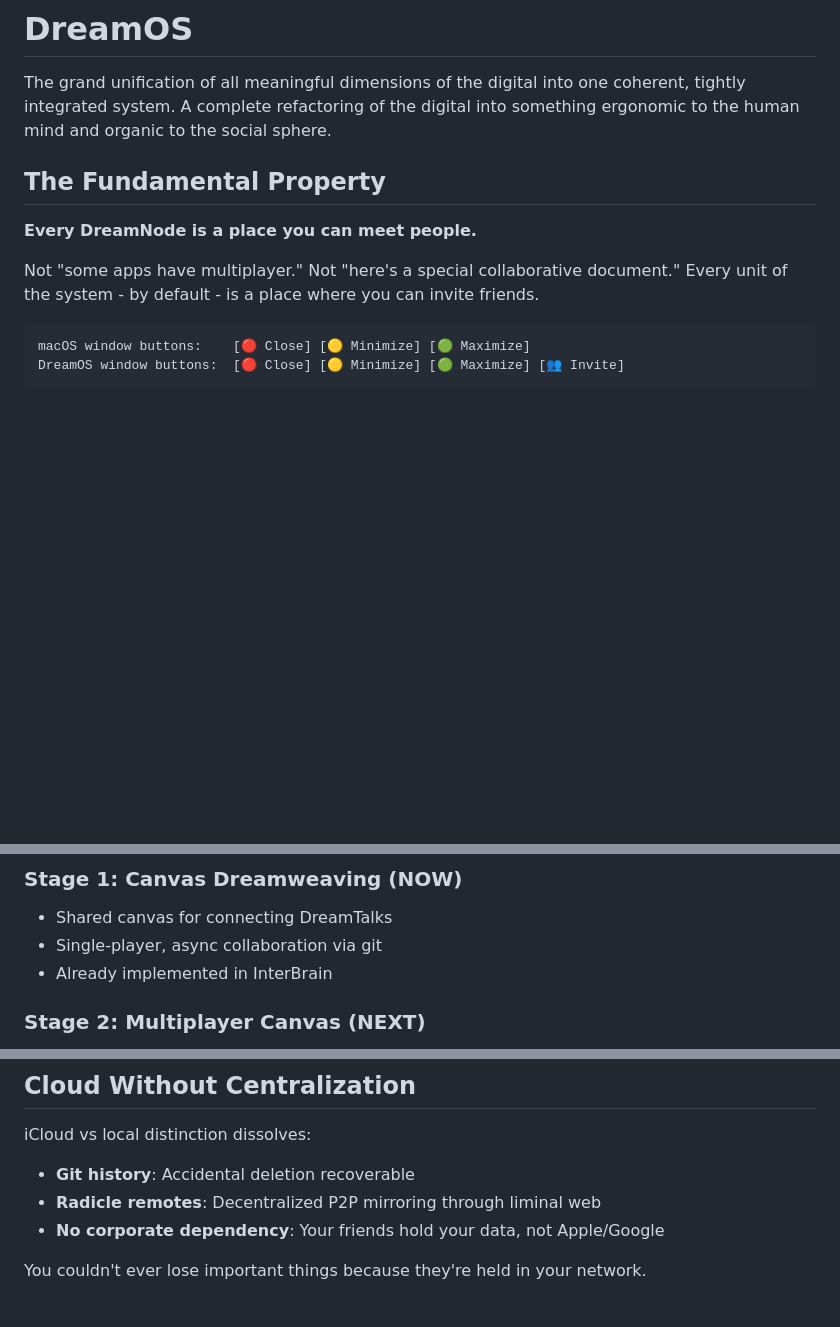
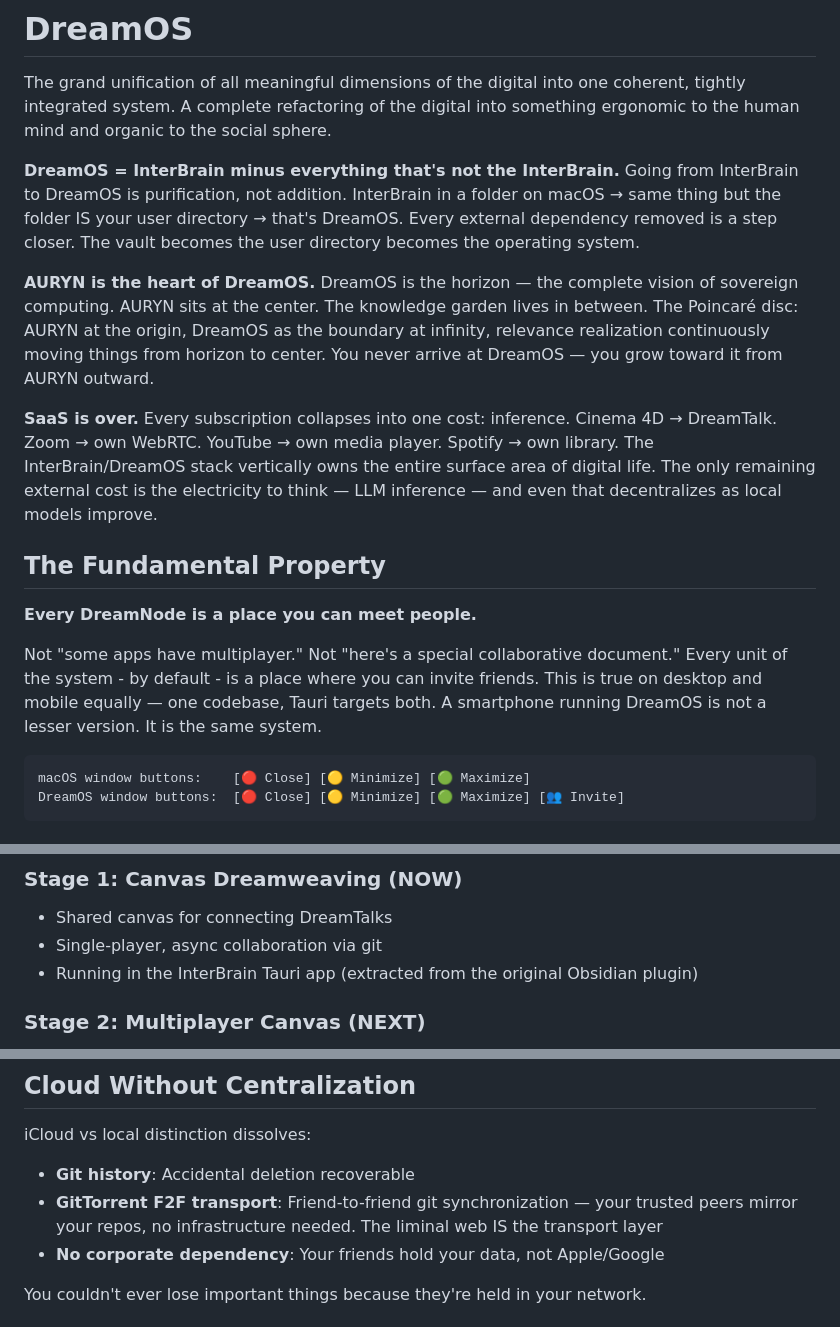
Before and after one commit to ProjectLiminality/Dreamos, a Markdown page: README.md, 3 parts joined by grey strips. Rendered like a GitHub page; blank space fills up the shorter version.

````diff
--- a/README.md
+++ b/README.md
@@ -1,12 +1,18 @@
 # DreamOS
 
 The grand unification of all meaningful dimensions of the digital into one coherent, tightly integrated system. A complete refactoring of the digital into something ergonomic to the human mind and organic to the social sphere.
+
+**DreamOS = InterBrain minus everything that's not the InterBrain.** Going from InterBrain to DreamOS is purification, not addition. InterBrain in a folder on macOS → same thing but the folder IS your user directory → that's DreamOS. Every external dependency removed is a step closer. The vault becomes the user directory becomes the operating system.
+
+**AURYN is the heart of DreamOS.** DreamOS is the horizon — the complete vision of sovereign computing. AURYN sits at the center. The knowledge garden lives in between. The Poincaré disc: AURYN at the origin, DreamOS as the boundary at infinity, relevance realization continuously moving things from horizon to center. You never arrive at DreamOS — you grow toward it from AURYN outward.
+
+**SaaS is over.** Every subscription collapses into one cost: inference. Cinema 4D → DreamTalk. Zoom → own WebRTC. YouTube → own media player. Spotify → own library. The InterBrain/DreamOS stack vertically owns the entire surface area of digital life. The only remaining external cost is the electricity to think — LLM inference — and even that decentralizes as local models improve.
 
 ## The Fundamental Property
 
 **Every DreamNode is a place you can meet people.**
 
-Not "some apps have multiplayer." Not "here's a special collaborative document." Every unit of the system - by default - is a place where you can invite friends.
+Not "some apps have multiplayer." Not "here's a special collaborative document." Every unit of the system - by default - is a place where you can invite friends. This is true on desktop and mobile equally — one codebase, Tauri targets both. A smartphone running DreamOS is not a lesser version. It is the same system.
 
 ```
 macOS window buttons:    [🔴 Close] [🟡 Minimize] [🟢 Maximize]
@@ -110,7 +116,7 @@ Each step is exciting standalone. Together, unprecedented.
 ### Stage 1: Canvas Dreamweaving (NOW)
 - Shared canvas for connecting DreamTalks
 - Single-player, async collaboration via git
-- Already implemented in InterBrain
+- Running in the InterBrain Tauri app (extracted from the original Obsidian plugin)
 
 ### Stage 2: Multiplayer Canvas (NEXT)
 - Real-time CRDT sync (Yjs)
@@ -244,7 +265,7 @@ Now `cat` isn't a mystery - it's a digital spirit in your collection. Grandma's
 
 iCloud vs local distinction dissolves:
 - **Git history**: Accidental deletion recoverable
-- **Radicle remotes**: Decentralized P2P mirroring through liminal web
+- **GitTorrent F2F transport**: Friend-to-friend git synchronization — your trusted peers mirror your repos, no infrastructure needed. The liminal web IS the transport layer
 - **No corporate dependency**: Your friends hold your data, not Apple/Google
 
 You couldn't ever lose important things because they're held in your network.
````
Also changed, not shown: other parts of README.md (+19 -4 lines).
